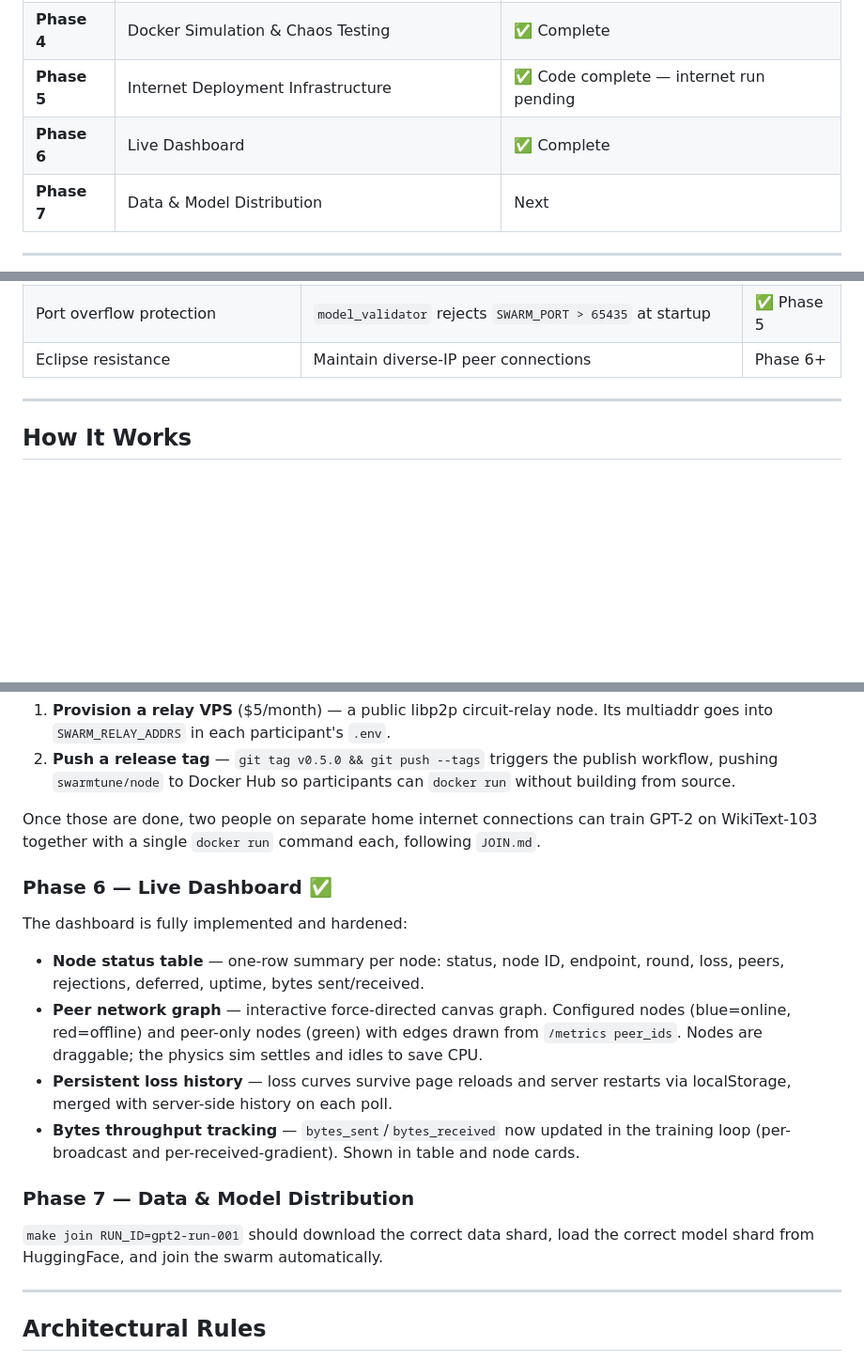
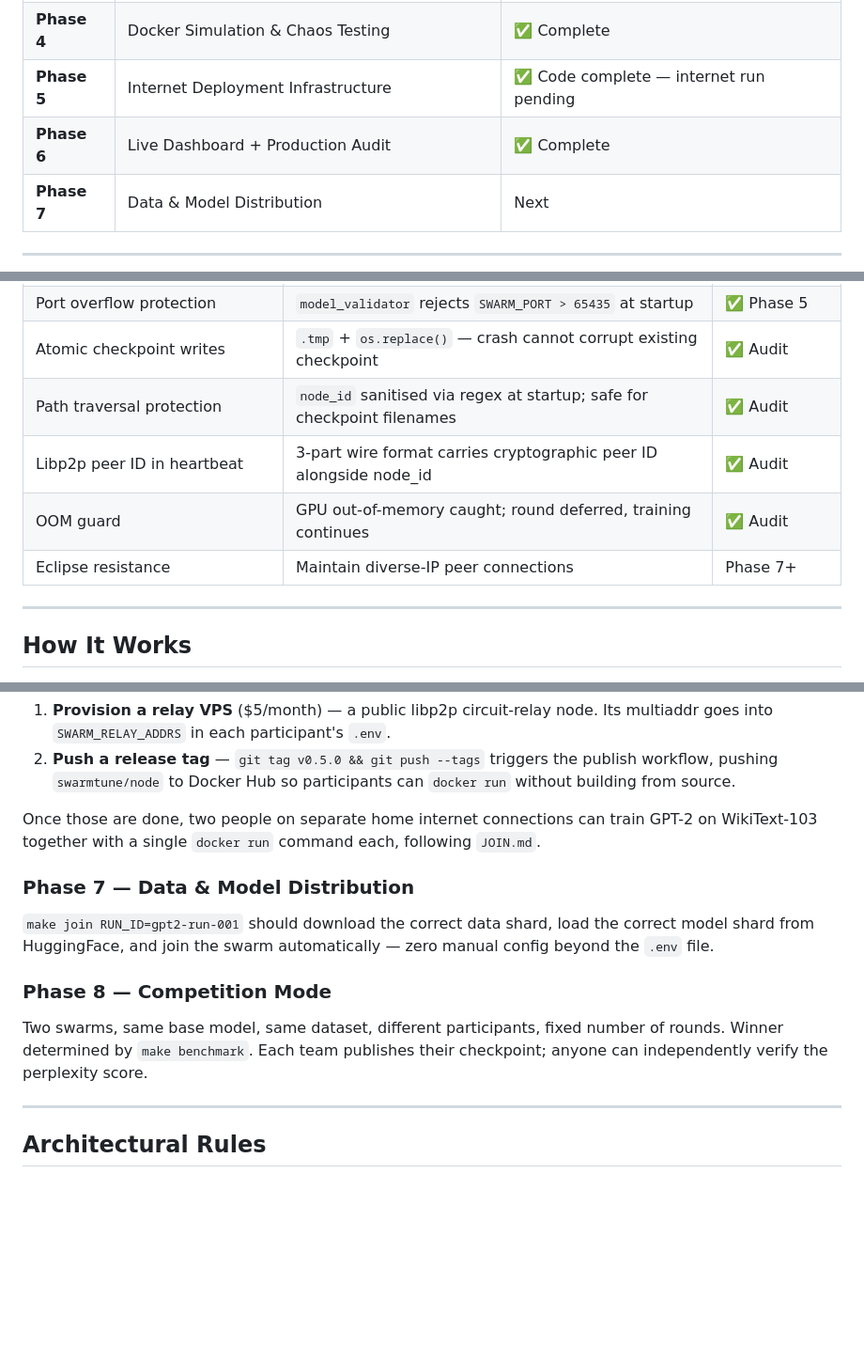
Before and after one commit to yashasviudayan-py/Swarm-Tune, a Markdown page: README.md, 3 parts joined by grey strips. Shown at 94% size. Rendered like a GitHub page; blank space fills up the shorter version.

```diff
--- a/README.md
+++ b/README.md
@@ -110,7 +110,7 @@ The result is a working distributed training system built entirely on commodity
 | **Phase 3** | Gradient Synchronization over libp2p GossipSub | ✅ Complete |
 | **Phase 4** | Docker Simulation & Chaos Testing | ✅ Complete |
 | **Phase 5** | Internet Deployment Infrastructure | ✅ Code complete — internet run pending |
-| **Phase 6** | Live Dashboard | ✅ Complete |
+| **Phase 6** | Live Dashboard + Production Audit | ✅ Complete |
 | **Phase 7** | Data & Model Distribution | Next |
 
 ---
@@ -263,7 +290,11 @@ Full end-to-end simulation verified. `make sim-up` brings up 6 containers that d
 | Reputation / temporary bans | `BanList` per-peer rejection rate; configurable threshold + duration | ✅ Phase 5 |
 | Rate limiting | One gradient per peer per round in `TimeoutAggregator` | ✅ Phase 5 |
 | Port overflow protection | `model_validator` rejects `SWARM_PORT > 65435` at startup | ✅ Phase 5 |
-| Eclipse resistance | Maintain diverse-IP peer connections | Phase 6+ |
+| Atomic checkpoint writes | `.tmp` + `os.replace()` — crash cannot corrupt existing checkpoint | ✅ Audit |
+| Path traversal protection | `node_id` sanitised via regex at startup; safe for checkpoint filenames | ✅ Audit |
+| Libp2p peer ID in heartbeat | 3-part wire format carries cryptographic peer ID alongside node_id | ✅ Audit |
+| OOM guard | GPU out-of-memory caught; round deferred, training continues | ✅ Audit |
+| Eclipse resistance | Maintain diverse-IP peer connections | Phase 7+ |
 
 ---
 
@@ -473,17 +504,13 @@ The code is ready. Two actions remain:
 
 Once those are done, two people on separate home internet connections can train GPT-2 on WikiText-103 together with a single `docker run` command each, following `JOIN.md`.
 
-### Phase 6 — Live Dashboard ✅
-
-The dashboard is fully implemented and hardened:
-- **Node status table** — one-row summary per node: status, node ID, endpoint, round, loss, peers, rejections, deferred, uptime, bytes sent/received.
-- **Peer network graph** — interactive force-directed canvas graph. Configured nodes (blue=online, red=offline) and peer-only nodes (green) with edges drawn from `/metrics peer_ids`. Nodes are draggable; the physics sim settles and idles to save CPU.
-- **Persistent loss history** — loss curves survive page reloads and server restarts via localStorage, merged with server-side history on each poll.
-- **Bytes throughput tracking** — `bytes_sent`/`bytes_received` now updated in the training loop (per-broadcast and per-received-gradient). Shown in table and node cards.
-
 ### Phase 7 — Data & Model Distribution
 
-`make join RUN_ID=gpt2-run-001` should download the correct data shard, load the correct model shard from HuggingFace, and join the swarm automatically.
+`make join RUN_ID=gpt2-run-001` should download the correct data shard, load the correct model shard from HuggingFace, and join the swarm automatically — zero manual config beyond the `.env` file.
+
+### Phase 8 — Competition Mode
+
+Two swarms, same base model, same dataset, different participants, fixed number of rounds. Winner determined by `make benchmark`. Each team publishes their checkpoint; anyone can independently verify the perplexity score.
 
 ---
 
```
Also changed, not shown: other parts of README.md (+31 -4 lines).
